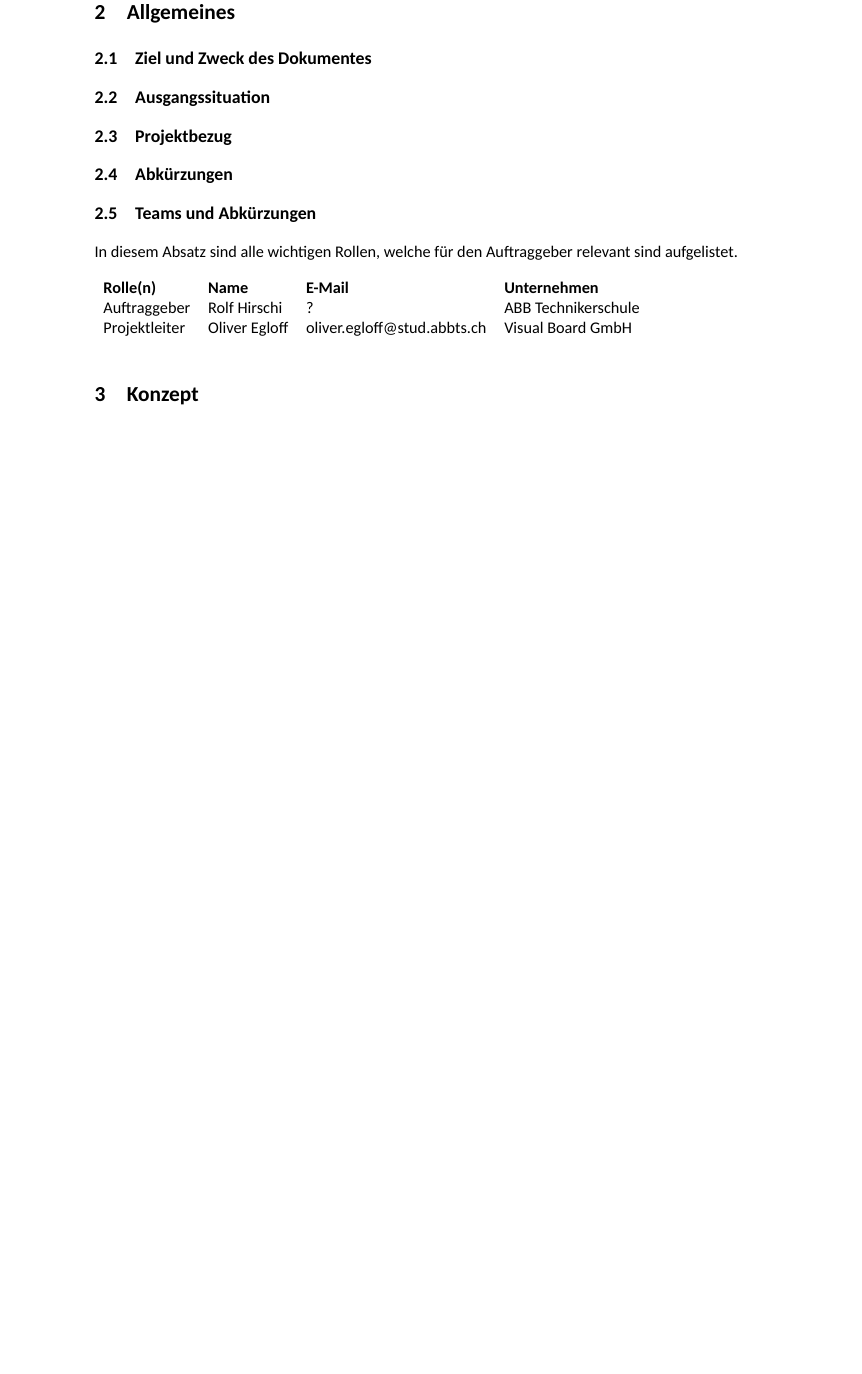
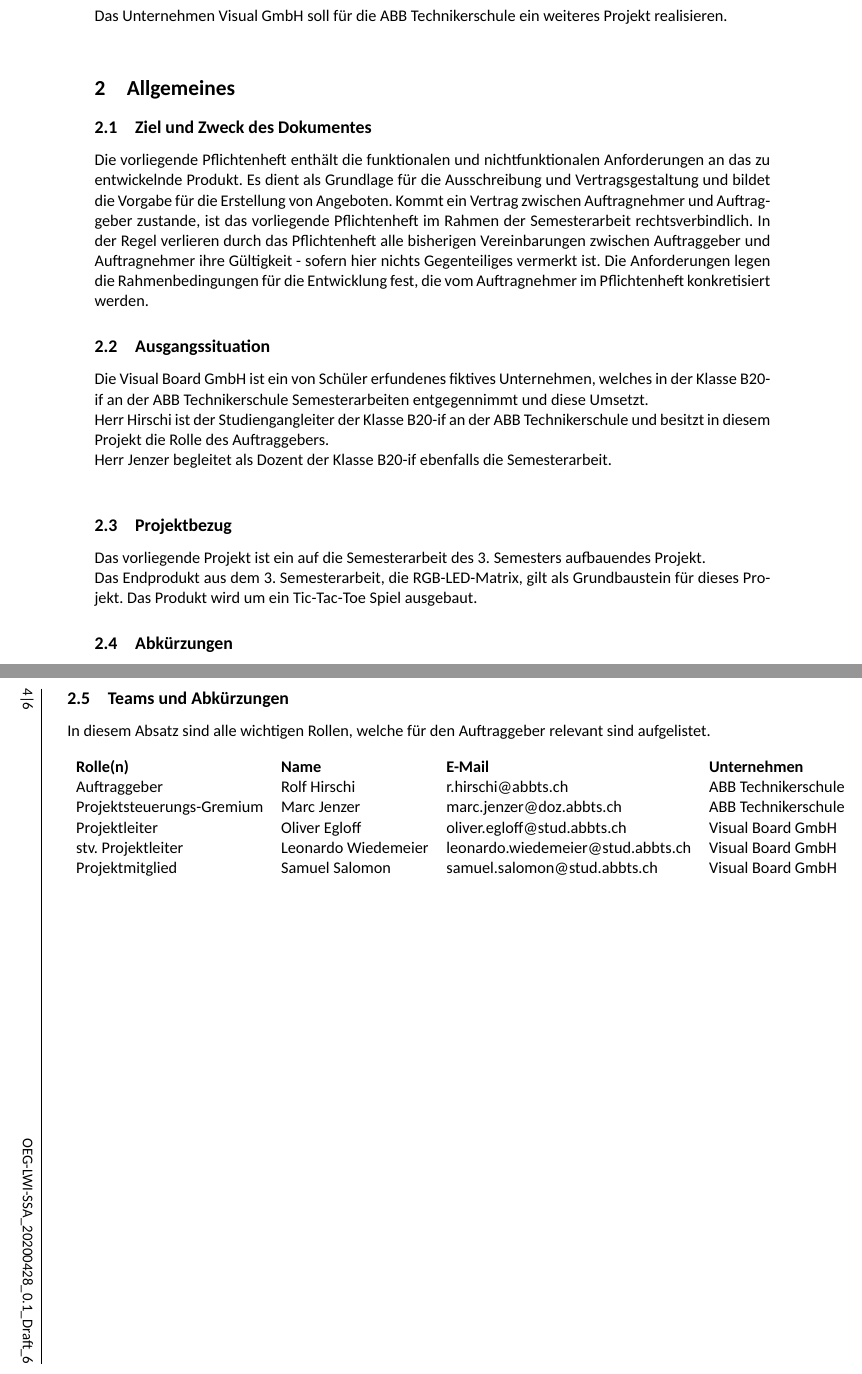
Before and after one commit to Visual-Board-GmbH/docs-tic-tac-toe, a LaTeX document (01_Projektdokumente/05_Anhänge/Dokumente/01_Pflichtenheft/OEG‐LWI‐SSA_Pflichtenheft_0.1_Draft_4.tex): part of page 3 of 5 before the commit and two parts of pages 3 and 4 of 6 after it, the two joined at a grey line, cut at the place of the change, the shorter picture padded with empty space. Compiled offline with XeLaTeX; a missing font is replaced by an installed copy or a similar font.

Commit message:
TTT-153: add some text

```diff
--- a/01_Projektdokumente/05_Anhänge/Dokumente/01_Pflichtenheft/OEG‐LWI‐SSA_Pflichtenheft_0.1_Draft_4.tex
+++ b/01_Projektdokumente/05_Anhänge/Dokumente/01_Pflichtenheft/OEG‐LWI‐SSA_Pflichtenheft_0.1_Draft_4.tex
@@ -74,15 +74,26 @@
 
 
     \section{Einleitung}
+    Das Unternehmen Visual GmbH soll für die ABB Technikerschule ein weiteres Projekt realisieren. \\
 
 
     \section{Allgemeines}
 
     \subsection{Ziel und Zweck des Dokumentes}
+    Die vorliegende Pflichtenheft enthält die funktionalen und nichtfunktionalen Anforderungen an das zu entwickelnde Produkt.
+    Es dient als Grundlage für die Ausschreibung und Vertragsgestaltung und bildet die Vorgabe für die Erstellung von Angeboten.
+    Kommt ein Vertrag zwischen Auftragnehmer und Auftraggeber zustande, ist das vorliegende Pflichtenheft im Rahmen der Semesterarbeit rechtsverbindlich.
+    In der Regel verlieren durch das Pflichtenheft alle bisherigen Vereinbarungen zwischen Auftraggeber und Auftragnehmer ihre Gültigkeit - sofern hier nichts Gegenteiliges vermerkt ist.
+    Die Anforderungen legen die Rahmenbedingungen für die Entwicklung fest, die vom Auftragnehmer im Pflichtenheft konkretisiert werden.
 
     \subsection{Ausgangssituation}
+    Die Visual Board GmbH ist ein von Schüler erfundenes fiktives Unternehmen, welches in der Klasse B20-if an der ABB Technikerschule Semesterarbeiten entgegennimmt und diese Umsetzt. \\
+    Herr Hirschi ist der Studiengangleiter der Klasse B20-if an der ABB Technikerschule und besitzt in diesem Projekt die Rolle des Auftraggebers. \\
+    Herr Jenzer begleitet als Dozent der Klasse B20-if ebenfalls die Semesterarbeit. \\
 
     \subsection{Projektbezug}
+    Das vorliegende Projekt ist ein auf die Semesterarbeit des 3. Semesters aufbauendes Projekt. \\
+    Das Endprodukt aus dem 3. Semesterarbeit, die RGB-LED-Matrix, gilt als Grundbaustein für dieses Projekt. Das Produkt wird um ein Tic-Tac-Toe Spiel ausgebaut.
 
     \subsection{Abkürzungen}
 
@@ -89,12 +106,17 @@
+    \begin{landscape}
         \subsection{Teams und Abkürzungen}
         In diesem Absatz sind alle wichtigen Rollen, welche für den Auftraggeber relevant sind aufgelistet.
         \\
         \\
         \begin{tabularx}{\columnwidth}{l l l X}
             \textbf{Rolle(n)} & \textbf{Name} & \textbf{E-Mail} & \textbf{Unternehmen} \\
-        Auftraggeber & Rolf Hirschi & ? & ABB Technikerschule \\
+            Auftraggeber & Rolf Hirschi & r.hirschi@abbts.ch & ABB Technikerschule \\
+            Projektsteuerungs-Gremium & Marc Jenzer & marc.jenzer@doz.abbts.ch & ABB Technikerschule \\
             Projektleiter & Oliver Egloff & oliver.egloff@stud.abbts.ch & Visual Board GmbH \\
+            stv. Projektleiter & Leonardo Wiedemeier & leonardo.wiedemeier@stud.abbts.ch & Visual Board GmbH \\
+            Projektmitglied & Samuel Salomon & samuel.salomon@stud.abbts.ch & Visual Board GmbH \\
         \end{tabularx}
+    \end{landscape}
 
 
     \section{Konzept}
```
Also changed, not shown: 01_Projektdokumente/05_Anhänge/Dokumente/01_Pflichtenheft/OEG‐LWI‐SSA_Pflichtenheft_0.1_Draft_4.tex (6 more changed lines). Lines whose indentation alone changed are shown as unchanged.
